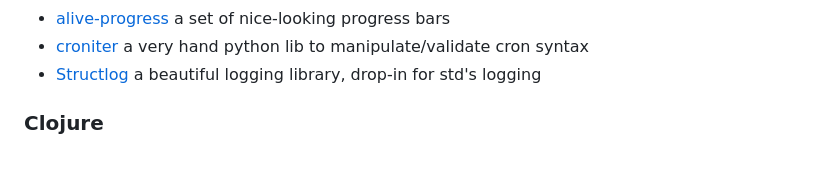
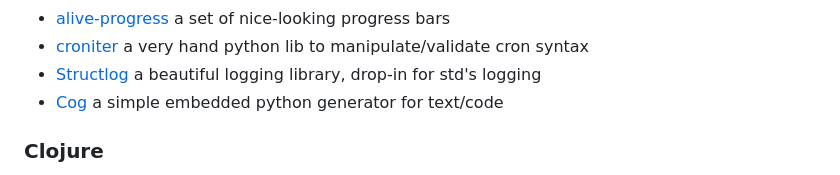
Before and after one commit to chrisglass/links, a Markdown page: README.md, the part around the change. Drawn GitHub-style.

Commit message:
Added cog

```diff
--- a/README.md
+++ b/README.md
@@ -78,6 +78,7 @@ A collection of language-specific links.
 - [alive-progress](https://github.com/rsalmei/alive-progress) a set of nice-looking progress bars
 - [croniter](https://github.com/kiorky/croniter) a very hand python lib to manipulate/validate cron syntax
 - [Structlog](https://github.com/hynek/structlog) a beautiful logging library, drop-in for std's logging
+- [Cog](https://cog.readthedocs.io/en/latest/) a simple embedded python generator for text/code
 
 
 ### Clojure
```
